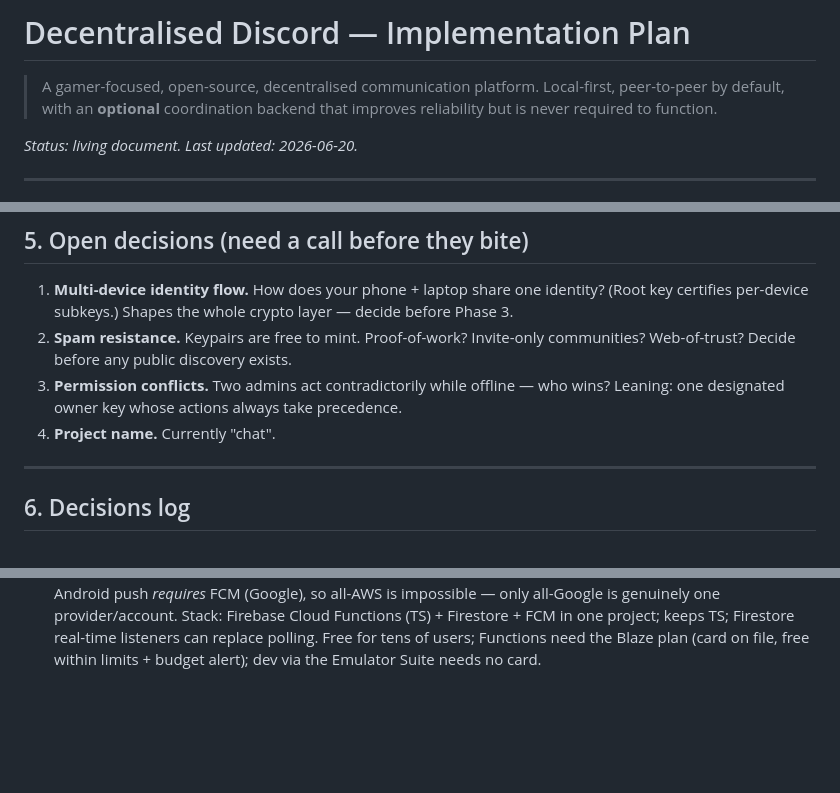
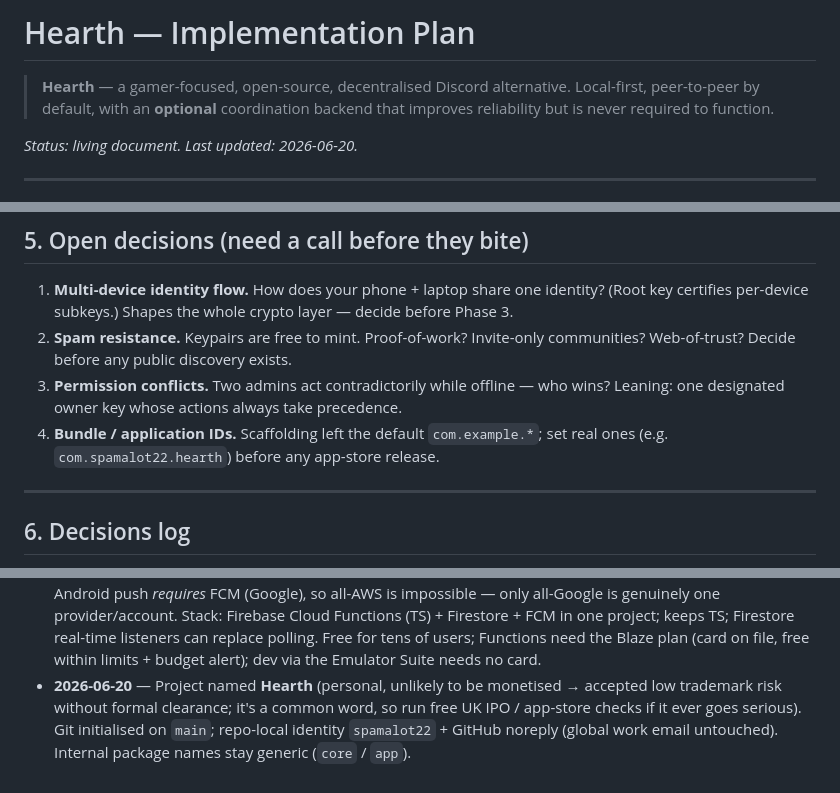
Before and after one commit to spamalot22/hearth, a Markdown page: IMPLEMENTATION_PLAN.md, 3 parts joined by grey strips. Drawn GitHub-style; blank space fills up the shorter version.

Commit message:
docs: name the project Hearth
Co-Authored-By: Claude Opus 4.8 <noreply@anthropic.com>

```diff
--- a/IMPLEMENTATION_PLAN.md
+++ b/IMPLEMENTATION_PLAN.md
@@ -1,6 +1,6 @@
-# Decentralised Discord — Implementation Plan
+# Hearth — Implementation Plan
 
-> A gamer-focused, open-source, decentralised communication platform.
+> **Hearth** — a gamer-focused, open-source, decentralised Discord alternative.
 > Local-first, peer-to-peer by default, with an **optional** coordination
 > backend that improves reliability but is never required to function.
 
@@ -234,7 +234,8 @@ _Goal: backend becomes signalling-only; messages flow peer↔peer._
    communities? Web-of-trust? Decide before any public discovery exists.
 3. **Permission conflicts.** Two admins act contradictorily while offline — who
    wins? Leaning: one designated owner key whose actions always take precedence.
-4. **Project name.** Currently "chat".
+4. **Bundle / application IDs.** Scaffolding left the default `com.example.*`;
+   set real ones (e.g. `com.spamalot22.hearth`) before any app-store release.
 
 ---
 
@@ -260,3 +261,8 @@ _Goal: backend becomes signalling-only; messages flow peer↔peer._
   real-time listeners can replace polling. Free for tens of users; Functions need
   the Blaze plan (card on file, free within limits + budget alert); dev via the
   Emulator Suite needs no card.
+- **2026-06-20** — Project named **Hearth** (personal, unlikely to be monetised →
+  accepted low trademark risk without formal clearance; it's a common word, so run
+  free UK IPO / app-store checks if it ever goes serious). Git initialised on
+  `main`; repo-local identity `spamalot22` + GitHub noreply (global work email
+  untouched). Internal package names stay generic (`core` / `app`).
```
Also changed, not shown: other parts of IMPLEMENTATION_PLAN.md (+1 -1 lines).
